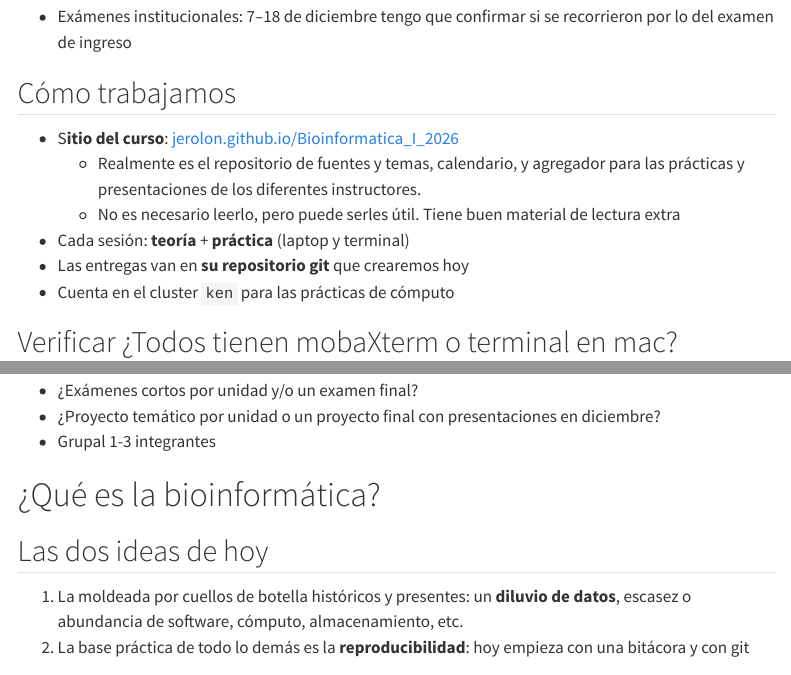
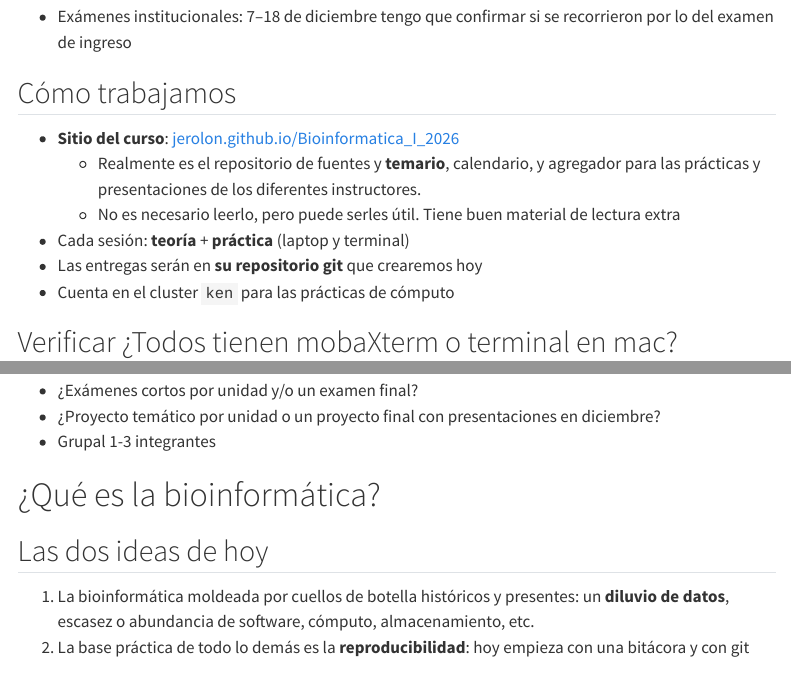
Before and after one commit to jerolon/Bioinformatica_I_2026, a Quarto document (presentaciones/sesion01-que-es-la-bioinformatica.qmd): the page in a window 1100 px wide, from 1320 px down, and a second part further down, joined at a grey line. Rendered offline with R 4.5, knitr and Pandoc in place of Quarto, with nearby package versions; menus at the side of the page are left out.

Commit message:
Revision con ensayo

```diff
--- a/presentaciones/sesion01-que-es-la-bioinformatica.qmd
+++ b/presentaciones/sesion01-que-es-la-bioinformatica.qmd
@@ -72,14 +72,14 @@ dónde vienen.
 
 ## Cómo trabajamos
 
-- S**itio del curso**: [jerolon.github.io/Bioinformatica_I_2026](#0)
-  - Realmente es el repositorio de fuentes y temas, calendario, y
+- **Sitio del curso**: [jerolon.github.io/Bioinformatica_I_2026](#0)
+  - Realmente es el repositorio de fuentes y **temario**, calendario, y
     agregador para las prácticas y presentaciones de los diferentes
     instructores.
   - No es necesario leerlo, pero puede serles útil. Tiene buen material
     de lectura extra
 - Cada sesión: **teoría** + **práctica** (laptop y terminal)
-- Las entregas van en **su repositorio git** que crearemos hoy
+- Las entregas serán en **su repositorio git** que crearemos hoy
 - Cuenta en el cluster `ken` para las prácticas de cómputo
 
 ## Verificar ¿Todos tienen mobaXterm o terminal en mac?
@@ -109,9 +109,9 @@ Por decidir **entre todos, hoy**:
 
 ## Las dos ideas de hoy
 
-1.  La moldeada por cuellos de botella históricos y presentes: un
-    **diluvio de datos**, escasez o abundancia de software, cómputo,
-    almacenamiento, etc.
+1.  La bioinformática moldeada por cuellos de botella históricos y
+    presentes: un **diluvio de datos**, escasez o abundancia de
+    software, cómputo, almacenamiento, etc.
 2.  La base práctica de todo lo demás es la **reproducibilidad**: hoy
     empieza con una bitácora y con git
 
```
Also changed, not shown: presentaciones/sesion01-que-es-la-bioinformatica.qmd (33 more changed lines).
